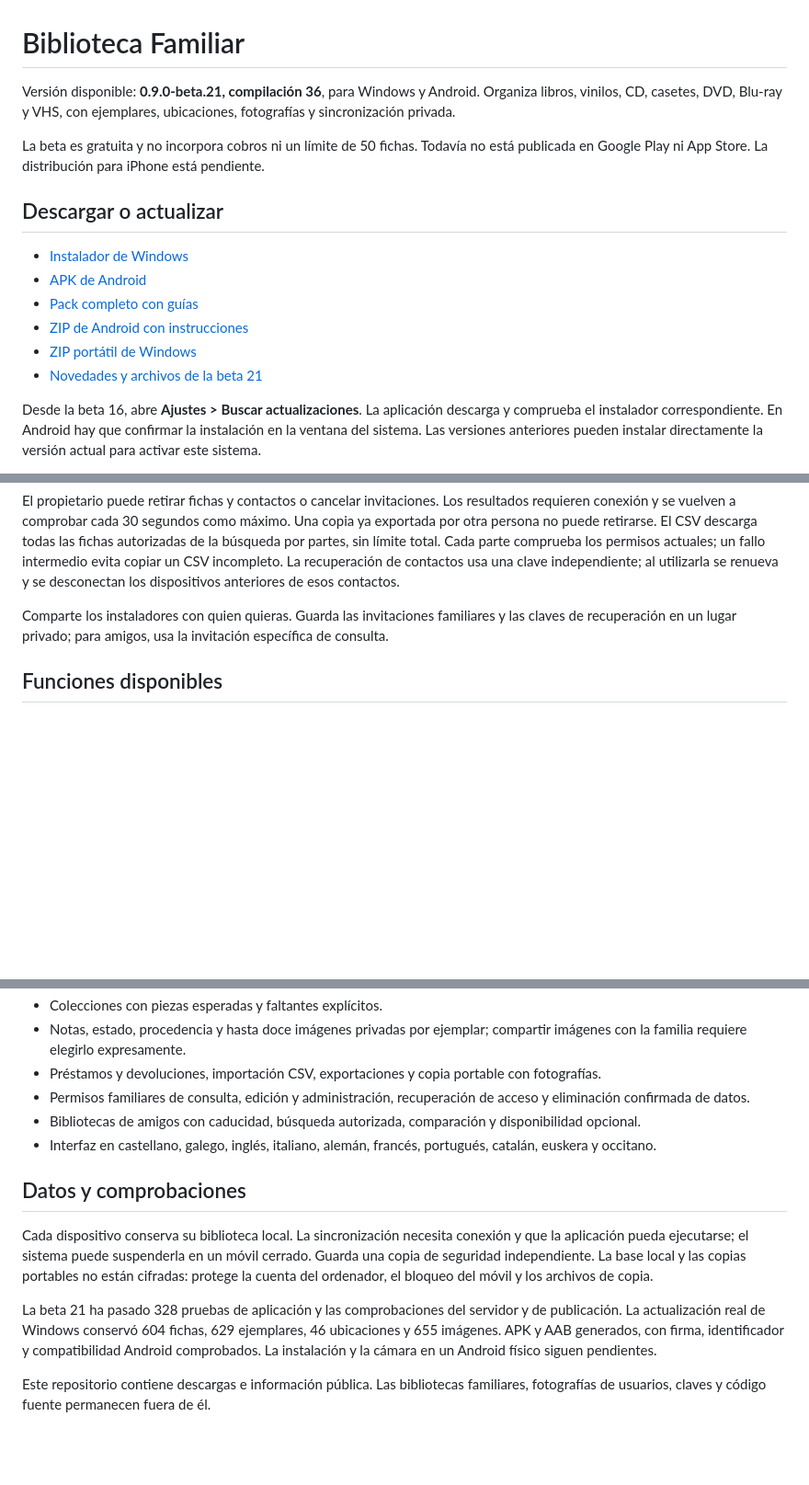
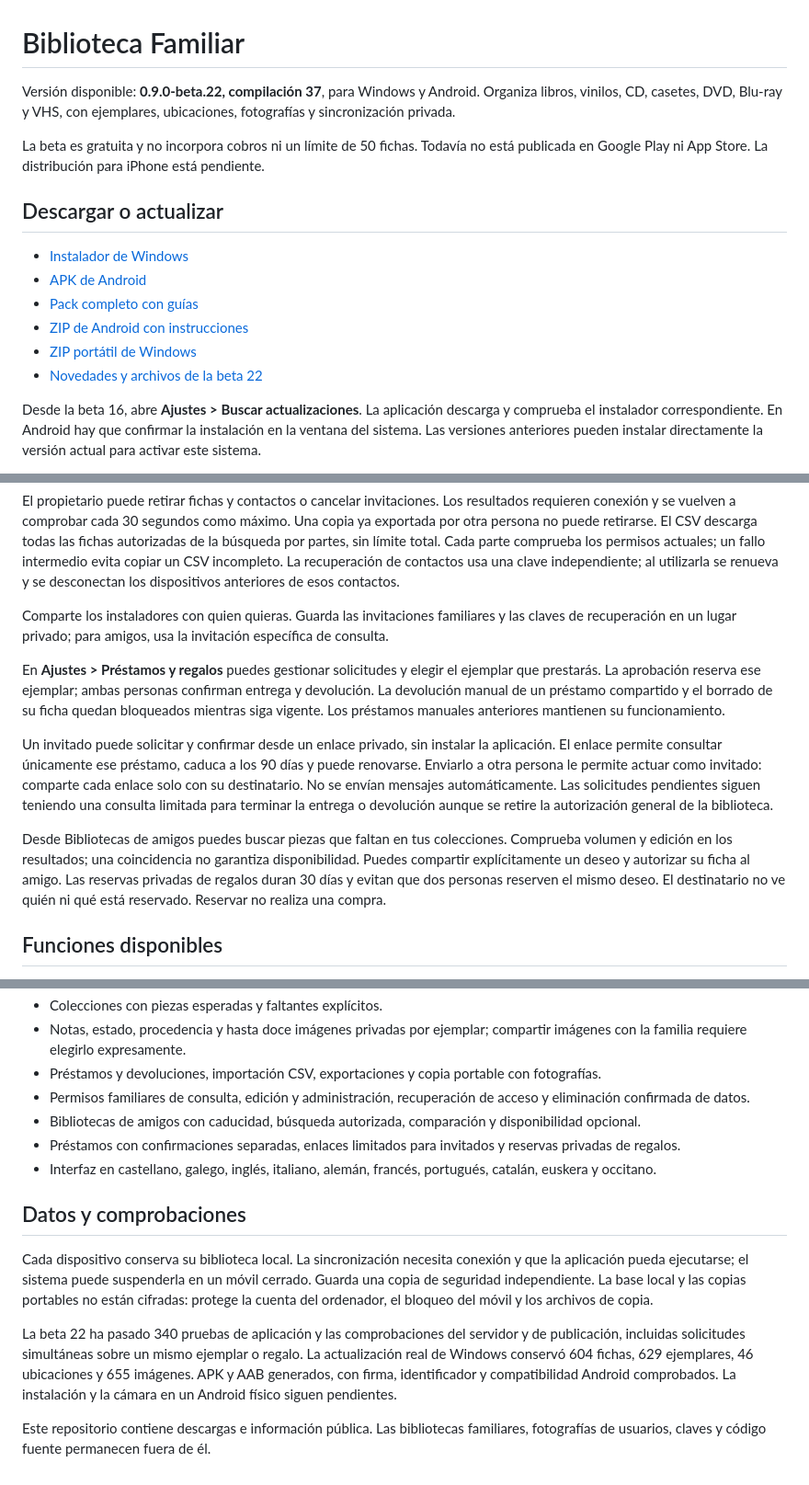
Before and after one commit to mgc2025gpt-spec/biblioteca-familiar-descargas, a Markdown page: README.md, 3 parts joined by grey strips. Shown at 92% size. Drawn GitHub-style; blank space fills up the shorter version.

Commit message:
Actualizar instrucciones públicas a beta 22

```diff
--- a/README.md
+++ b/README.md
@@ -1,6 +1,6 @@
 # Biblioteca Familiar
 
-Versión disponible: **0.9.0-beta.21, compilación 36**, para Windows y Android. Organiza libros, vinilos, CD, casetes, DVD, Blu-ray y VHS, con ejemplares, ubicaciones, fotografías y sincronización privada.
+Versión disponible: **0.9.0-beta.22, compilación 37**, para Windows y Android. Organiza libros, vinilos, CD, casetes, DVD, Blu-ray y VHS, con ejemplares, ubicaciones, fotografías y sincronización privada.
 
 La beta es gratuita y no incorpora cobros ni un límite de 50 fichas. Todavía no está publicada en Google Play ni App Store. La distribución para iPhone está pendiente.
 
@@ -11,7 +11,7 @@ La beta es gratuita y no incorpora cobros ni un límite de 50 fichas. Todavía n
 - [Pack completo con guías](https://github.com/mgc2025gpt-spec/biblioteca-familiar-descargas/releases/latest/download/Biblioteca-Familiar-Pack-Completo.zip)
 - [ZIP de Android con instrucciones](https://github.com/mgc2025gpt-spec/biblioteca-familiar-descargas/releases/latest/download/Biblioteca-Familiar-Android.zip)
 - [ZIP portátil de Windows](https://github.com/mgc2025gpt-spec/biblioteca-familiar-descargas/releases/latest/download/Biblioteca-Familiar-Windows.zip)
-- [Novedades y archivos de la beta 21](https://github.com/mgc2025gpt-spec/biblioteca-familiar-descargas/releases/tag/v0.9.0-beta.21)
+- [Novedades y archivos de la beta 22](https://github.com/mgc2025gpt-spec/biblioteca-familiar-descargas/releases/tag/v0.9.0-beta.22)
 
 Desde la beta 16, abre **Ajustes > Buscar actualizaciones**. La aplicación descarga y comprueba el instalador correspondiente. En Android hay que confirmar la instalación en la ventana del sistema. Las versiones anteriores pueden instalar directamente la versión actual para activar este sistema.
 
@@ -31,6 +31,12 @@ El propietario puede retirar fichas y contactos o cancelar invitaciones. Los res
 
 Comparte los instaladores con quien quieras. Guarda las invitaciones familiares y las claves de recuperación en un lugar privado; para amigos, usa la invitación específica de consulta.
 
+En **Ajustes > Préstamos y regalos** puedes gestionar solicitudes y elegir el ejemplar que prestarás. La aprobación reserva ese ejemplar; ambas personas confirman entrega y devolución. La devolución manual de un préstamo compartido y el borrado de su ficha quedan bloqueados mientras siga vigente. Los préstamos manuales anteriores mantienen su funcionamiento.
+
+Un invitado puede solicitar y confirmar desde un enlace privado, sin instalar la aplicación. El enlace permite consultar únicamente ese préstamo, caduca a los 90 días y puede renovarse. Enviarlo a otra persona le permite actuar como invitado: comparte cada enlace solo con su destinatario. No se envían mensajes automáticamente. Las solicitudes pendientes siguen teniendo una consulta limitada para terminar la entrega o devolución aunque se retire la autorización general de la biblioteca.
+
+Desde Bibliotecas de amigos puedes buscar piezas que faltan en tus colecciones. Comprueba volumen y edición en los resultados; una coincidencia no garantiza disponibilidad. Puedes compartir explícitamente un deseo y autorizar su ficha al amigo. Las reservas privadas de regalos duran 30 días y evitan que dos personas reserven el mismo deseo. El destinatario no ve quién ni qué está reservado. Reservar no realiza una compra.
+
 ## Funciones disponibles
 
 - Catálogo multimedia, fichas bibliográficas y datos por ejemplar físico. Las ediciones y soportes diferentes conservan sus propias fichas.
@@ -41,12 +47,13 @@ Comparte los instaladores con quien quieras. Guarda las invitaciones familiares
 - Préstamos y devoluciones, importación CSV, exportaciones y copia portable con fotografías.
 - Permisos familiares de consulta, edición y administración, recuperación de acceso y eliminación confirmada de datos.
 - Bibliotecas de amigos con caducidad, búsqueda autorizada, comparación y disponibilidad opcional.
+- Préstamos con confirmaciones separadas, enlaces limitados para invitados y reservas privadas de regalos.
 - Interfaz en castellano, galego, inglés, italiano, alemán, francés, portugués, catalán, euskera y occitano.
 
 ## Datos y comprobaciones
 
 Cada dispositivo conserva su biblioteca local. La sincronización necesita conexión y que la aplicación pueda ejecutarse; el sistema puede suspenderla en un móvil cerrado. Guarda una copia de seguridad independiente. La base local y las copias portables no están cifradas: protege la cuenta del ordenador, el bloqueo del móvil y los archivos de copia.
 
-La beta 21 ha pasado 328 pruebas de aplicación y las comprobaciones del servidor y de publicación. La actualización real de Windows conservó 604 fichas, 629 ejemplares, 46 ubicaciones y 655 imágenes. APK y AAB generados, con firma, identificador y compatibilidad Android comprobados. La instalación y la cámara en un Android físico siguen pendientes.
+La beta 22 ha pasado 340 pruebas de aplicación y las comprobaciones del servidor y de publicación, incluidas solicitudes simultáneas sobre un mismo ejemplar o regalo. La actualización real de Windows conservó 604 fichas, 629 ejemplares, 46 ubicaciones y 655 imágenes. APK y AAB generados, con firma, identificador y compatibilidad Android comprobados. La instalación y la cámara en un Android físico siguen pendientes.
 
 Este repositorio contiene descargas e información pública. Las bibliotecas familiares, fotografías de usuarios, claves y código fuente permanecen fuera de él.
```
